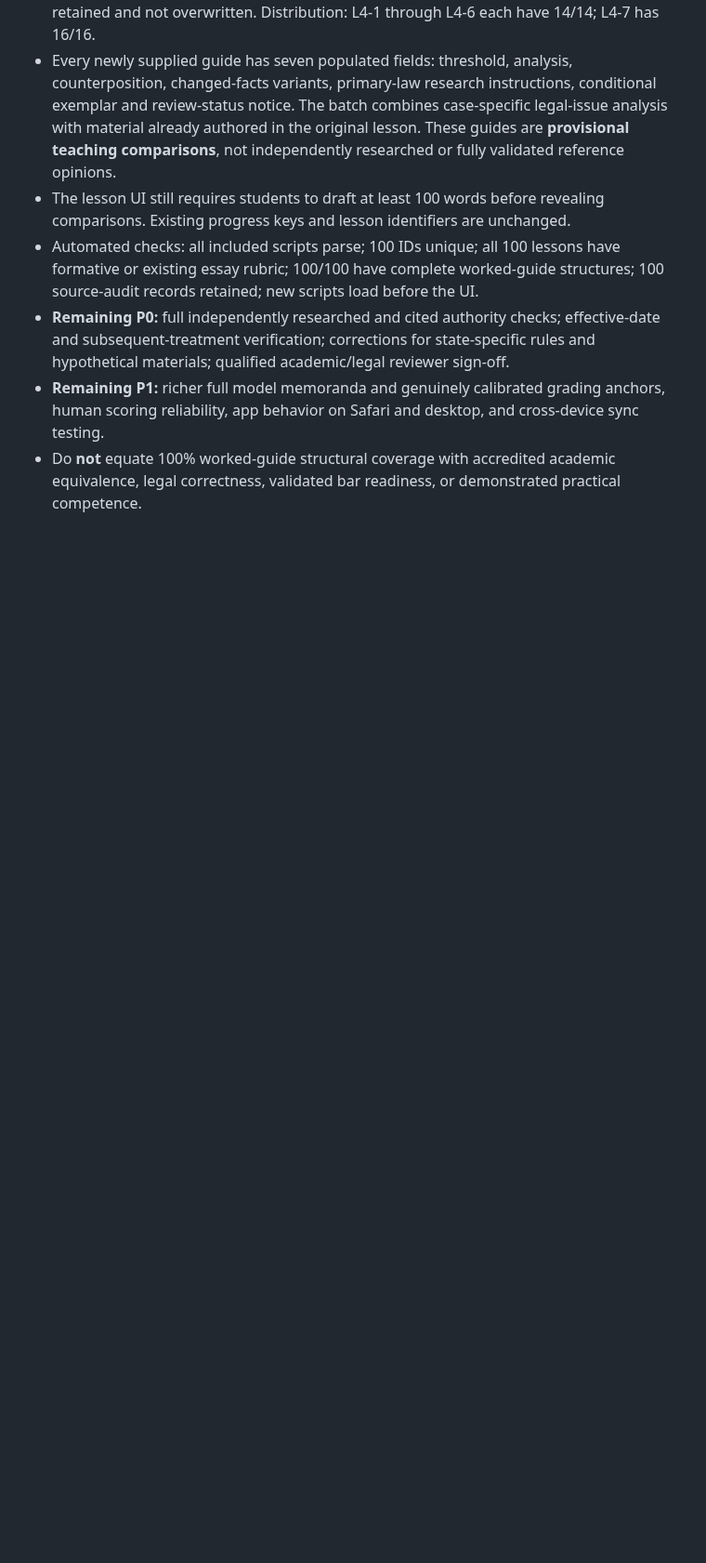
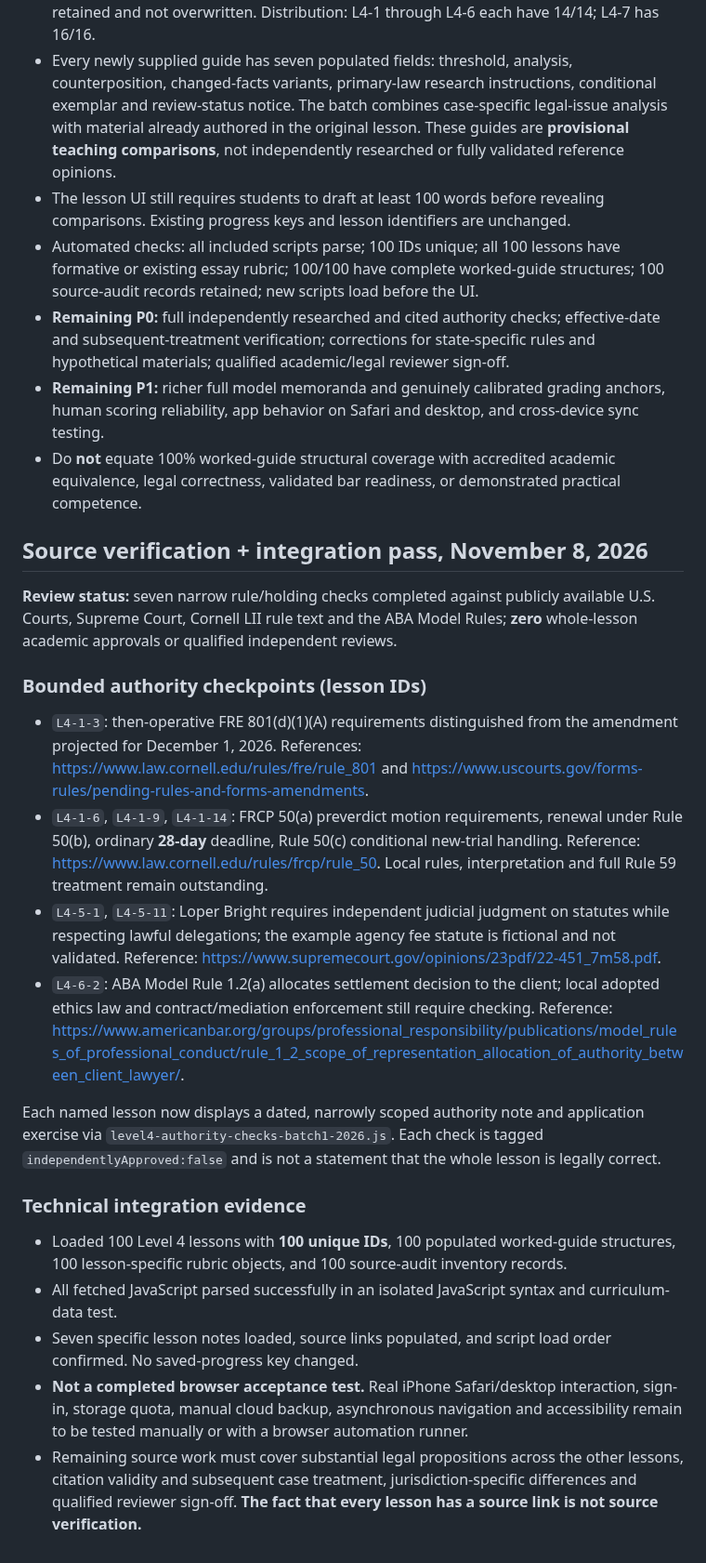
Before and after one commit to gcfd8hy5mb-ai/law-academy, a Markdown page: LEVEL4-AUDIT-REGISTER-2026-11.md, the part around the change. Shown at 93% size. Rendered like a GitHub page; blank space fills up the shorter version.

Commit message:
Log seven narrow current-law authority checks and 100-lesson integration audit

```diff
--- a/LEVEL4-AUDIT-REGISTER-2026-11.md
+++ b/LEVEL4-AUDIT-REGISTER-2026-11.md
@@ -140,3 +140,21 @@ Nine lessons received dated supplementary legal instruction and applied assignme
 - **Remaining P0:** full independently researched and cited authority checks; effective-date and subsequent-treatment verification; corrections for state-specific rules and hypothetical materials; qualified academic/legal reviewer sign-off.
 - **Remaining P1:** richer full model memoranda and genuinely calibrated grading anchors, human scoring reliability, app behavior on Safari and desktop, and cross-device sync testing.
 - Do **not** equate 100% worked-guide structural coverage with accredited academic equivalence, legal correctness, validated bar readiness, or demonstrated practical competence.
+
+## Source verification + integration pass, November 8, 2026
+**Review status:** seven narrow rule/holding checks completed against publicly available U.S. Courts, Supreme Court, Cornell LII rule text and the ABA Model Rules; **zero** whole-lesson academic approvals or qualified independent reviews.
+
+### Bounded authority checkpoints (lesson IDs)
+- `L4-1-3`: then-operative FRE 801(d)(1)(A) requirements distinguished from the amendment projected for December 1, 2026. References: https://www.law.cornell.edu/rules/fre/rule_801 and https://www.uscourts.gov/forms-rules/pending-rules-and-forms-amendments.
+- `L4-1-6`, `L4-1-9`, `L4-1-14`: FRCP 50(a) preverdict motion requirements, renewal under Rule 50(b), ordinary **28-day** deadline, Rule 50(c) conditional new-trial handling. Reference: https://www.law.cornell.edu/rules/frcp/rule_50. Local rules, interpretation and full Rule 59 treatment remain outstanding.
+- `L4-5-1`, `L4-5-11`: Loper Bright requires independent judicial judgment on statutes while respecting lawful delegations; the example agency fee statute is fictional and not validated. Reference: https://www.supremecourt.gov/opinions/23pdf/22-451_7m58.pdf.
+- `L4-6-2`: ABA Model Rule 1.2(a) allocates settlement decision to the client; local adopted ethics law and contract/mediation enforcement still require checking. Reference: https://www.americanbar.org/groups/professional_responsibility/publications/model_rules_of_professional_conduct/rule_1_2_scope_of_representation_allocation_of_authority_between_client_lawyer/.
+
+Each named lesson now displays a dated, narrowly scoped authority note and application exercise via `level4-authority-checks-batch1-2026.js`. Each check is tagged `independentlyApproved:false` and is not a statement that the whole lesson is legally correct.
+
+### Technical integration evidence
+- Loaded 100 Level 4 lessons with **100 unique IDs**, 100 populated worked-guide structures, 100 lesson-specific rubric objects, and 100 source-audit inventory records.
+- All fetched JavaScript parsed successfully in an isolated JavaScript syntax and curriculum-data test.
+- Seven specific lesson notes loaded, source links populated, and script load order confirmed. No saved-progress key changed.
+- **Not a completed browser acceptance test.** Real iPhone Safari/desktop interaction, sign-in, storage quota, manual cloud backup, asynchronous navigation and accessibility remain to be tested manually or with a browser automation runner.
+- Remaining source work must cover substantial legal propositions across the other lessons, citation validity and subsequent case treatment, jurisdiction-specific differences and qualified reviewer sign-off. **The fact that every lesson has a source link is not source verification.**
```
